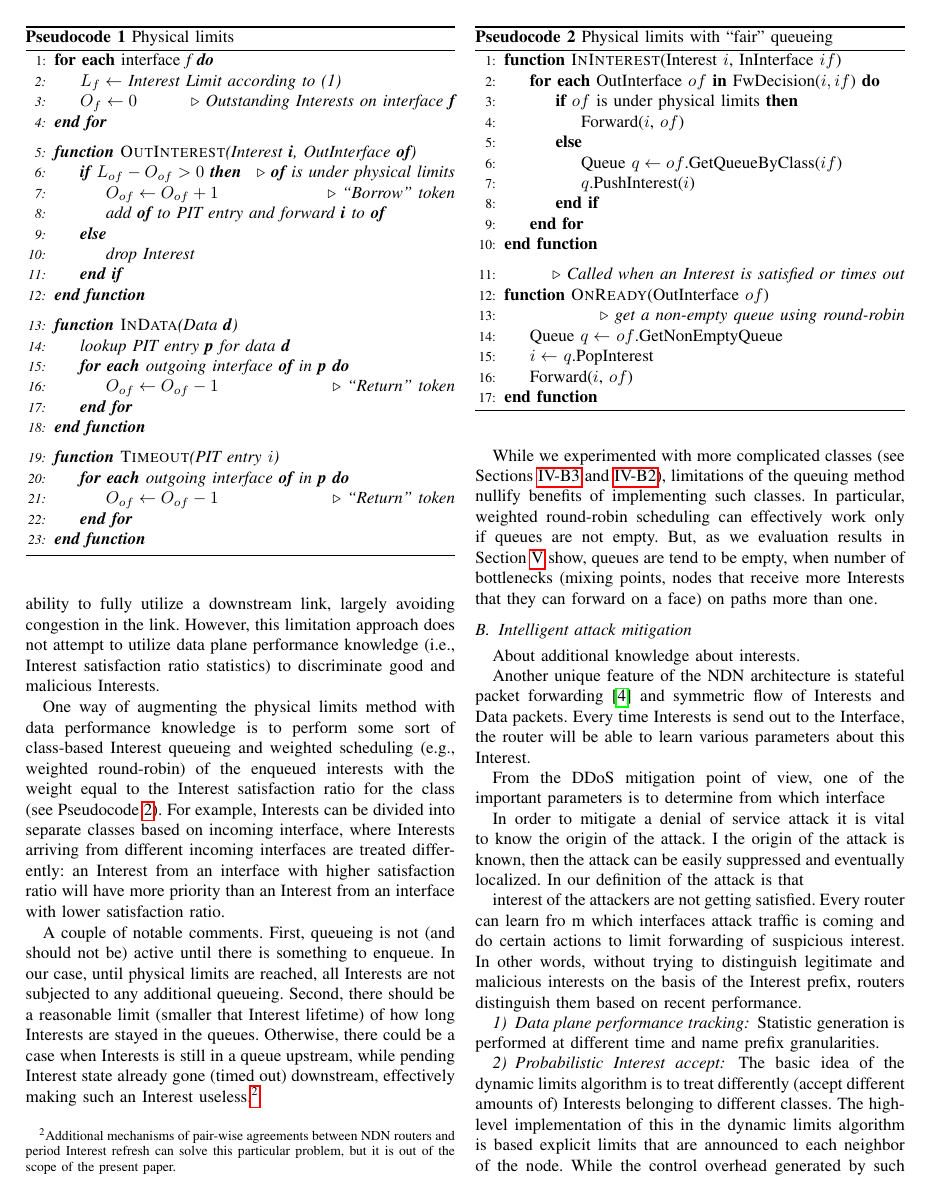
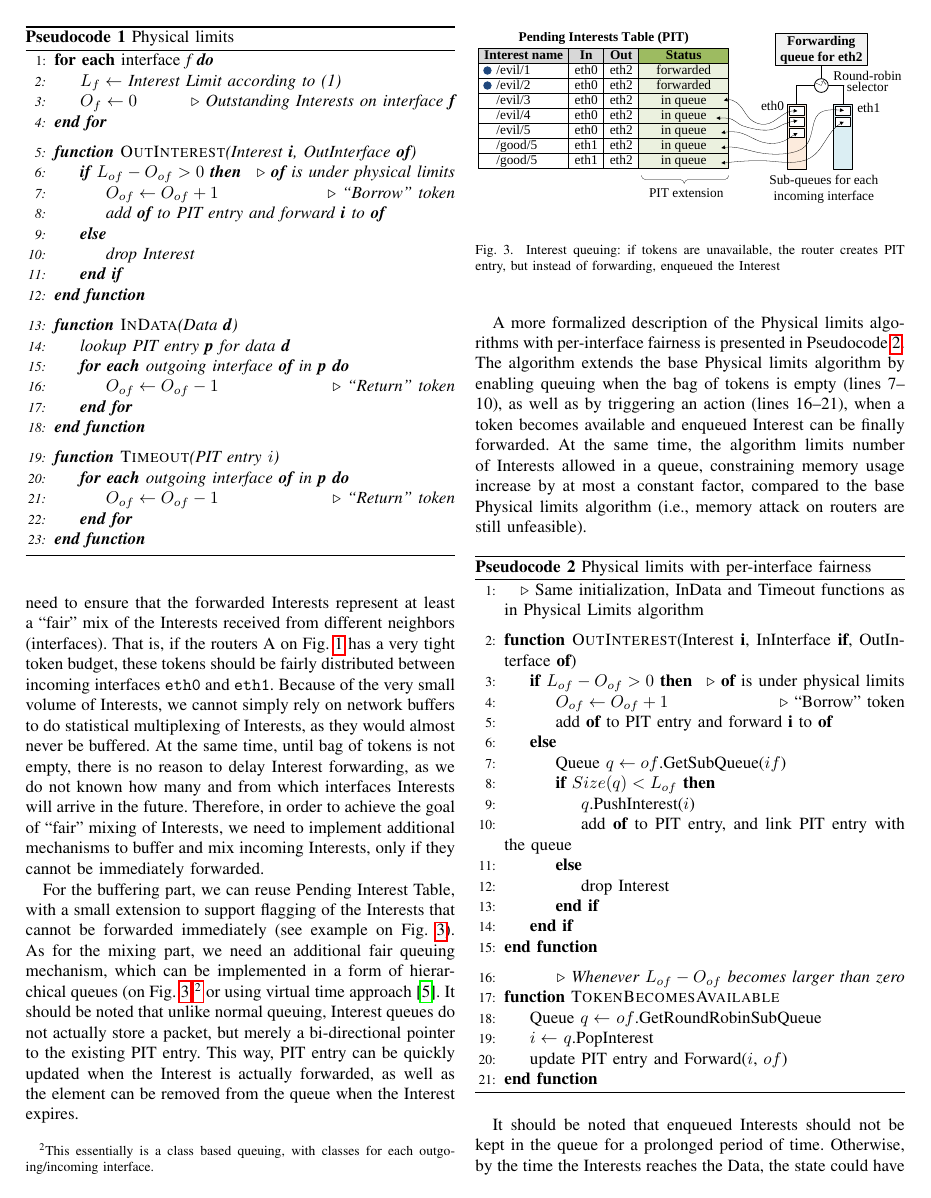
Before and after one commit to cawka/ifip-networking-2013-interest-flooding, a LaTeX paper (paper.tex, which reads 04-design.tex, algos/fair-queueing.tex): page 4 of 9. Compiled offline with pdfLaTeX.

Commit message:
Semi-finalized fair-queuing description
git-svn-id: https://ndnpub.parc.com/ndn-papers/NDN-SEC/dos-protection@857 df1a90cd-247b-4364-bdaf-287a704eb499

```diff
--- a/04-design.tex
+++ b/04-design.tex
@@ -50,7 +50,7 @@ In other words, 125 Data packets returned by router B will fully utilize the lin
 %%%%%%%%%%%%%%%%%%%%%%%
 %%%%%%%%%%%%%%%%%%%%%%%
 
-\subsubsection{Interest limits with per-interface fairness}
+\subsubsection{Physical limits with per-interface fairness}
 \label{sec:queuing}
 
 \input{algos/fair-queueing.tex}
--- a/algos/fair-queueing.tex
+++ b/algos/fair-queueing.tex
@@ -1,12 +1,30 @@
 % \subsection{Physical limits with ``fair'' queuing}
 % \label{sec:queuing}
 
-Physical limits (per-outgoing-interface) described in Section~\ref{sec:physical limits} provide ability to fully utilize a downstream link, largely avoiding congestion in the link.
-However, this limitation approach does not attempt to utilize data plane performance knowledge (i.e., Interest satisfaction ratio statistics) to discriminate good and malicious Interests.
+% However, this limitation approach does not attempt to utilize data plane performance knowledge (i.e., Interest satisfaction ratio statistics) to discriminate good and malicious Interests.
 
-One way of augmenting the physical limits method with data performance knowledge is to perform some sort of class-based Interest queueing and weighted scheduling (e.g., weighted round-robin) of the enqueued interests with the weight equal to the Interest satisfaction ratio for the class (see Pseudocode~\ref{alg:queuing}).
-For example, Interests can be divided into separate classes based on incoming interface, where Interests arriving from different incoming interfaces are treated differently:
-an Interest from an interface with higher satisfaction ratio will have more priority than an Interest from an interface with lower satisfaction ratio.
+To partially overcome deficiencies of the Physical limits algorithm we need to ensure that the forwarded Interests represent at least a ``fair'' mix of the Interests received from different neighbors (interfaces).
+That is, if the routers A on Fig.~\ref{fig:flooding example} has a very tight token budget, these tokens should be fairly distributed between incoming interfaces \texttt{eth0} and \texttt{eth1}.
+Because of the very small volume of Interests, we cannot simply rely on network buffers to do statistical multiplexing of Interests, as they would almost never be buffered.
+At the same time, until bag of tokens is not empty, there is no reason to delay Interest forwarding, as we do not known how many and from which interfaces Interests will arrive in the future.
+Therefore, in order to achieve the goal of ``fair'' mixing of Interests, we need to implement additional mechanisms to buffer and mix incoming Interests, only if they cannot be immediately forwarded.
+
+For the buffering part, we can reuse Pending Interest Table, with a small extension to support flagging of the Interests that cannot be forwarded immediately (see example on Fig.~\ref{fig:queueing}).
+As for the mixing part, we need an additional fair queuing mechanism, which can be implemented in a form of hierarchical queues (on Fig.~\ref{fig:queueing})\footnote{This essentially is a class based queuing, with classes for each outgoing/incoming interface.} or using virtual time approach~\cite{zhang1990virtual}.
+It should be noted that unlike normal queuing, Interest queues do not actually store a packet, but merely a bi-directional pointer to the existing PIT entry.
+This way, PIT entry can be quickly updated when the Interest is actually forwarded, as well as the element can be removed from the queue when the Interest expires.
+
+\begin{figure}[htbp]
+  \centering
+  \includegraphics[scale=0.65]{queue}
+  \caption{Interest queuing: if tokens are unavailable, the router creates PIT entry, but instead of forwarding, enqueued the Interest}
+  \label{fig:queueing}
+\end{figure}
+
+A more formalized description of the Physical limits algorithms with per-interface fairness is presented in Pseudocode~\ref{alg:queuing}.
+The algorithm extends the base Physical limits algorithm by enabling queuing when the bag of tokens is empty (lines 7--10), as well as by triggering an action (lines 16--21), when a token becomes available and enqueued Interest can be finally forwarded.
+At the same time, the algorithm limits number of Interests allowed in a queue, constraining memory usage increase by at most a constant factor, compared to the base Physical limits algorithm (i.e., memory attack on routers are still unfeasible).
+
 
 \floatname{algorithm}{Pseudocode}
 
@@ -15,38 +33,38 @@ an Interest from an interface with higher satisfaction ratio will have more prio
 %%%%%%%%%%%%%%%%%%%%%%%%%%%%%%
 
 \begin{algorithm}[h]
-\caption{Physical limits with ``fair'' queueing}
+\caption{Physical limits with per-interface fairness}
 \label{alg:queuing}
 \begin{algorithmic}[1]
-\Function{InInterest}{Interest $i$, InInterface $if$}
-\For{\textbf{each} OutInterface $of$ \textbf{in} FwDecision($i,if$)}
-    \If{$of$ is under physical limits}
-        \State Forward($i$, $of$)
+\State{} \Comment{Same initialization, InData and Timeout functions as in Physical Limits algorithm}
+
+\vspace{0.2cm}
+
+\Function{OutInterest}{Interest \textbf{i}, InInterface \textbf{if}, OutInterface \textbf{of}}
+    \If{$L_{of} - O_{of} > 0$} \Comment{\textbf{of} is under physical limits}
+        \State $O_{of} \leftarrow O_{of} + 1$  \Comment{``Borrow'' token}
+        \State add \textbf{of} to PIT entry and forward \textbf{i} to \textbf{of}
     \Else
-        \State Queue $q \leftarrow of$.GetQueueByClass($if$)
-        \State $q$.PushInterest($i$)
+        \State Queue $q \leftarrow of$.GetSubQueue($if$)
+        \If{$Size(q) < L_{of}$}
+           \State $q$.PushInterest($i$)
+           \State add \textbf{of} to PIT entry, and link PIT entry with the queue
+        \Else
+           \State drop Interest
+        \EndIf
     \EndIf
-\EndFor
 \EndFunction
 
 \vspace{0.2cm}
-\State{} \Comment{\textit{Called when an Interest is satisfied or times out}}
-\Function{OnReady}{OutInterface $of$}
-    \State{} \Comment{\textit{get a non-empty queue using round-robin}}
-    \State Queue $q \leftarrow$ $of$.GetNonEmptyQueue
+\State{} \Comment{\textit{Whenever $L_{of} - O_{of}$ becomes larger than zero}}
+\Function{TokenBecomesAvailable}{}
+    \State Queue $q \leftarrow$ $of$.GetRoundRobinSubQueue
     \State $i \leftarrow$ $q$.PopInterest
-    \State Forward($i$, $of$)
+    \State update PIT entry and Forward($i$, $of$)
 \EndFunction
 \end{algorithmic}
 \end{algorithm}
 
-A couple of notable comments.
-First, queueing is not (and should not be) active until there is something to enqueue.
-In our case, until physical limits are reached, all Interests are not subjected to any additional queueing.
-Second, there should be a reasonable limit (smaller that Interest lifetime) of how long Interests are stayed in the queues.
-Otherwise, there could be a case when Interests is still in a queue upstream, while pending Interest state already gone (timed out) downstream, effectively making such an Interest useless.%
-\footnote{Additional mechanisms of pair-wise agreements between NDN routers and period Interest refresh can solve this particular problem, but it is out of the scope of the present paper.}
 
-While we experimented with more complicated classes (see Sections~\ref{sec:dynamic limits} and \ref{sec:probabilistic}), limitations of the queuing method nullify benefits of implementing such classes.
-In particular, weighted round-robin scheduling can effectively work only if queues are not empty.
-But, as we evaluation results in Section~\ref{sec:evaluation} show, queues are tend to be empty, when number of bottlenecks (mixing points, nodes that receive more Interests that they can forward on a face) on paths more than one.
+It should be noted that enqueued Interests should not be kept in the queue for a prolonged period of time.
+Otherwise, by the time the Interests reaches the Data, the state could have been long expired downstream, effectively making such an Interest useless.
--- a/paper.tex
+++ b/paper.tex
@@ -3,9 +3,9 @@
 \title{Mitigating Interest Flooding DDoS Attacks in Named Data Networking}%:\\ Cache/Content Poisoning}
 \author{anonymous}
 
-\newfont{\bla}{cmtt10}
-\newcommand{\ndnName}[1]{``{\bla #1}''}
-
+\newfont{\nicettfont}{cmtt10}
+\newcommand{\ndnName}[1]{``{\nicettfont #1}''}
+\renewcommand{\texttt}[1]{{\nicettfont #1}}
 
 \usepackage{graphicx}
 % \usepackage[colorlinks]{hyperref}
```
Also changed, not shown: algos/physical-limits.tex (+2 -2 lines), references.bib (+10 -0 lines), figures/queue.pdf (added), algos/fair-queueing.tex (4 more changed lines), 1 other file.
